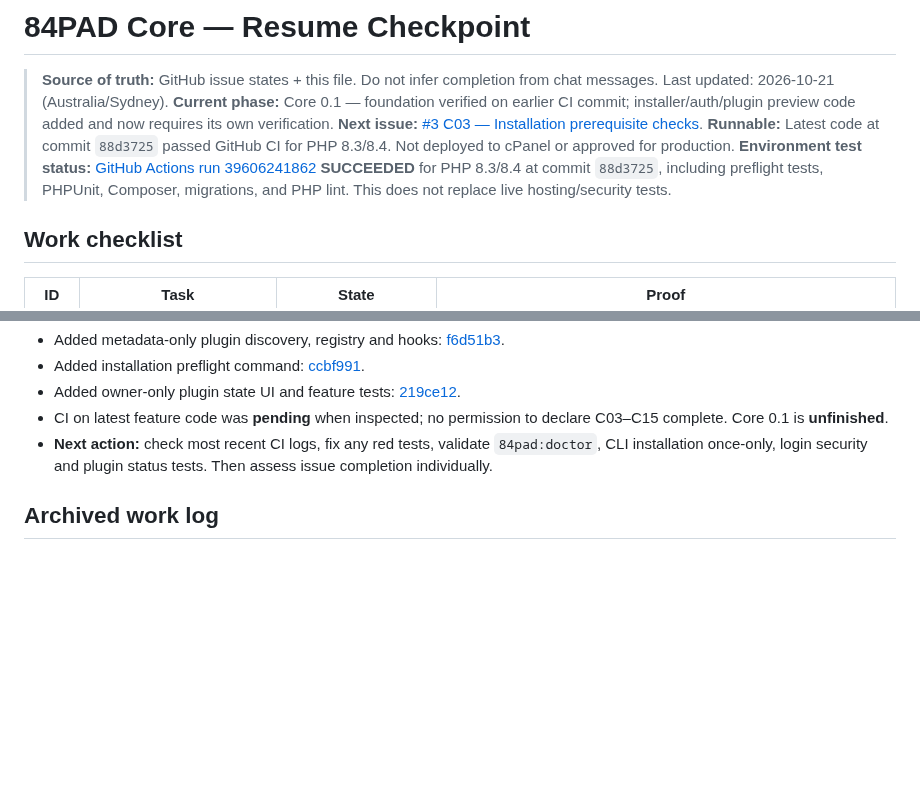
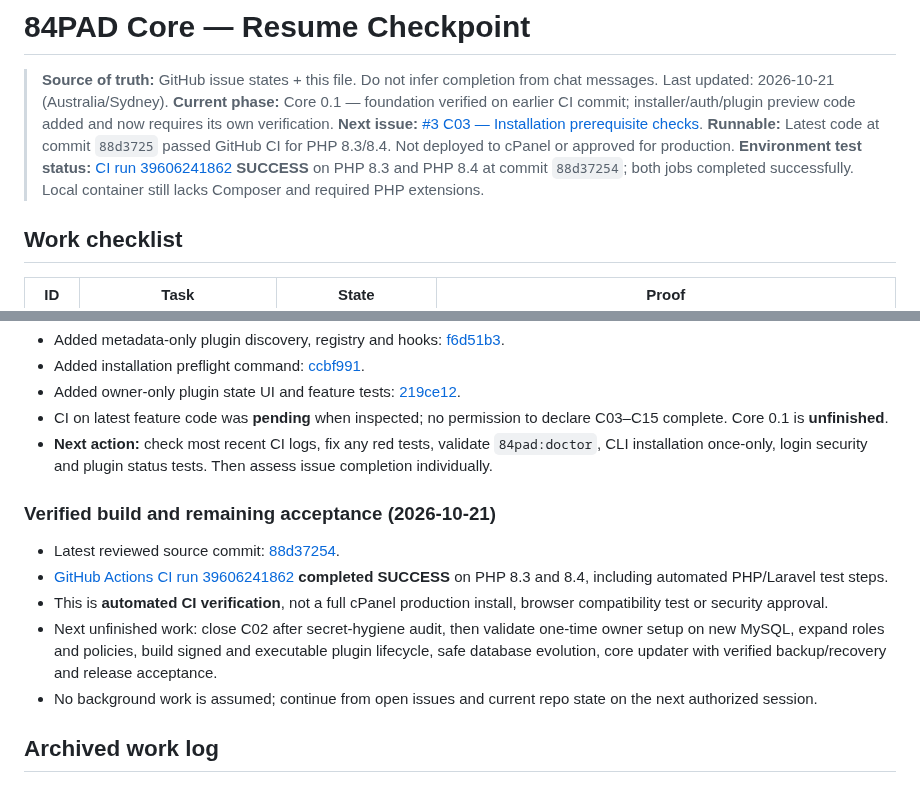
Before and after one commit to parmtech/84pad-CMS, a Markdown page: docs/PROGRESS.md, 2 parts joined by grey strips. GitHub-like rendering; blank space fills up the shorter version.

Commit message:
docs: record successful PHP 8.3 and 8.4 Core CI verification

```diff
--- a/docs/PROGRESS.md
+++ b/docs/PROGRESS.md
@@ -5,7 +5,7 @@
 > **Current phase:** Core 0.1 — foundation verified on earlier CI commit; installer/auth/plugin preview code added and now requires its own verification.
 > **Next issue:** [#3 C03 — Installation prerequisite checks](https://github.com/manbir6-ux/84pad-core/issues/3).
 > **Runnable:** Latest code at commit `88d3725` passed GitHub CI for PHP 8.3/8.4. Not deployed to cPanel or approved for production.
-> **Environment test status:** [GitHub Actions run 39606241862](https://github.com/manbir6-ux/84pad-core/actions/runs/39606241862) **SUCCEEDED** for PHP 8.3/8.4 at commit `88d3725`, including preflight tests, PHPUnit, Composer, migrations, and PHP lint. This does not replace live hosting/security tests.
+> **Environment test status:** [CI run 39606241862](https://github.com/manbir6-ux/84pad-core/actions/runs/39606241862) **SUCCESS** on PHP 8.3 and PHP 8.4 at commit `88d37254`; both jobs completed successfully. Local container still lacks Composer and required PHP extensions.
 
 ## Work checklist
 
@@ -46,6 +46,13 @@
 - Added owner-only plugin state UI and feature tests: [219ce12](https://github.com/manbir6-ux/84pad-core/commit/219ce128d075866f956281fd65561531c1acca4f).
 - CI on latest feature code was **pending** when inspected; no permission to declare C03–C15 complete. Core 0.1 is **unfinished**.
 - **Next action:** check most recent CI logs, fix any red tests, validate `84pad:doctor`, CLI installation once-only, login security and plugin status tests. Then assess issue completion individually.
+
+### Verified build and remaining acceptance (2026-10-21)
+- Latest reviewed source commit: [88d37254](https://github.com/manbir6-ux/84pad-core/commit/88d37254ea901e1490e0b6ba138c294a480ae4bc).
+- [GitHub Actions CI run 39606241862](https://github.com/manbir6-ux/84pad-core/actions/runs/39606241862) **completed SUCCESS** on PHP 8.3 and 8.4, including automated PHP/Laravel test steps.
+- This is **automated CI verification**, not a full cPanel production install, browser compatibility test or security approval.
+- Next unfinished work: close C02 after secret-hygiene audit, then validate one-time owner setup on new MySQL, expand roles and policies, build signed and executable plugin lifecycle, safe database evolution, core updater with verified backup/recovery and release acceptance.
+- No background work is assumed; continue from open issues and current repo state on the next authorized session.
 
 ## Archived work log
 
```
